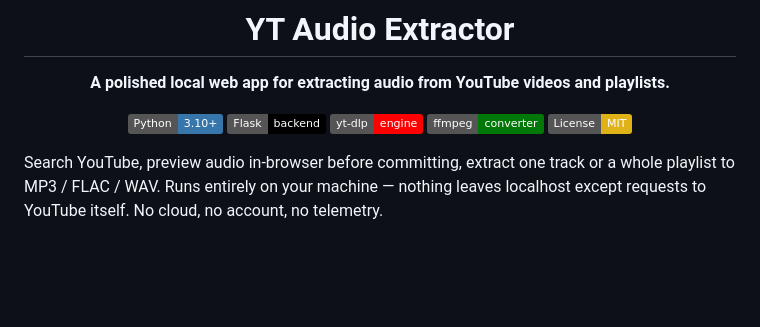
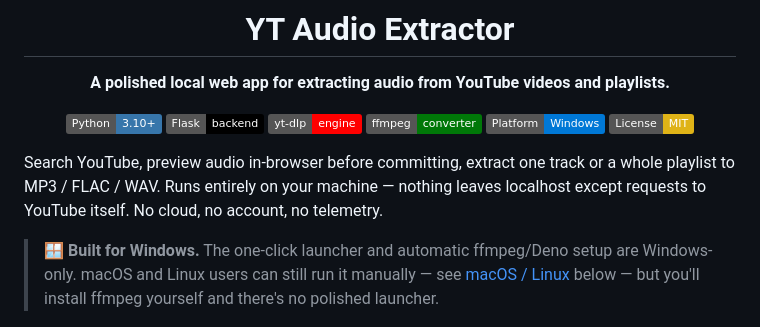
Before and after one commit to Edulus/YT-Audio-Extractor, a Markdown page: README.md, the part around the change. Drawn GitHub-style; badges without logos; blank space fills up the shorter version.

Commit message:
State Windows-first support early in README
Add a Platform: Windows badge and an upfront note that the one-click
launcher and auto ffmpeg/Deno setup are Windows-only, pointing macOS and
Linux users to the manual install path so they know before reading on.

Co-Authored-By: Claude Opus 4.8 <noreply@anthropic.com>

```diff
--- a/README.md
+++ b/README.md
@@ -8,11 +8,14 @@
 ![Flask](https://img.shields.io/badge/Flask-backend-000000?logo=flask&logoColor=white)
 ![yt-dlp](https://img.shields.io/badge/yt--dlp-engine-FF0000?logo=youtube&logoColor=white)
 ![ffmpeg](https://img.shields.io/badge/ffmpeg-converter-007808?logo=ffmpeg&logoColor=white)
+![Platform: Windows](https://img.shields.io/badge/Platform-Windows-0078D6?logo=windows&logoColor=white)
 ![License: MIT](https://img.shields.io/badge/License-MIT-yellow)
 
 </div>
 
 Search YouTube, preview audio in-browser before committing, extract one track or a whole playlist to MP3 / FLAC / WAV. Runs entirely on your machine — nothing leaves localhost except requests to YouTube itself. No cloud, no account, no telemetry.
+
+> **🪟 Built for Windows.** The one-click launcher and automatic ffmpeg/Deno setup are Windows-only. macOS and Linux users can still run it manually — see [macOS / Linux](#macos--linux) below — but you'll install ffmpeg yourself and there's no polished launcher.
 
 <div align="center">
 
```
